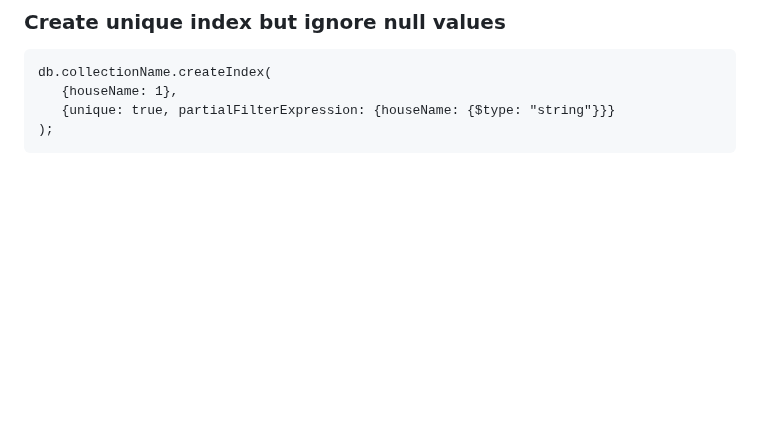
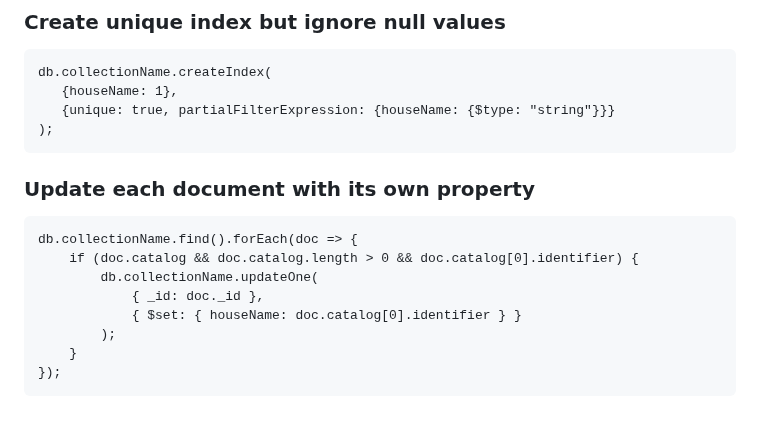
Before and after one commit to narottamgoyal/Share-Information, a Markdown page: MongoDb/mongo-query-example.md, the part around the change. Rendered like a GitHub page; blank space fills up the shorter version.

````diff
--- a/MongoDb/mongo-query-example.md
+++ b/MongoDb/mongo-query-example.md
@@ -387,3 +387,15 @@ db.collectionName.createIndex(
    {unique: true, partialFilterExpression: {houseName: {$type: "string"}}}
 );
 ```
+
+### Update each document with its own property
+```
+db.collectionName.find().forEach(doc => {
+    if (doc.catalog && doc.catalog.length > 0 && doc.catalog[0].identifier) {
+        db.collectionName.updateOne(
+            { _id: doc._id },
+            { $set: { houseName: doc.catalog[0].identifier } }
+        );
+    }
+});
+```
````
